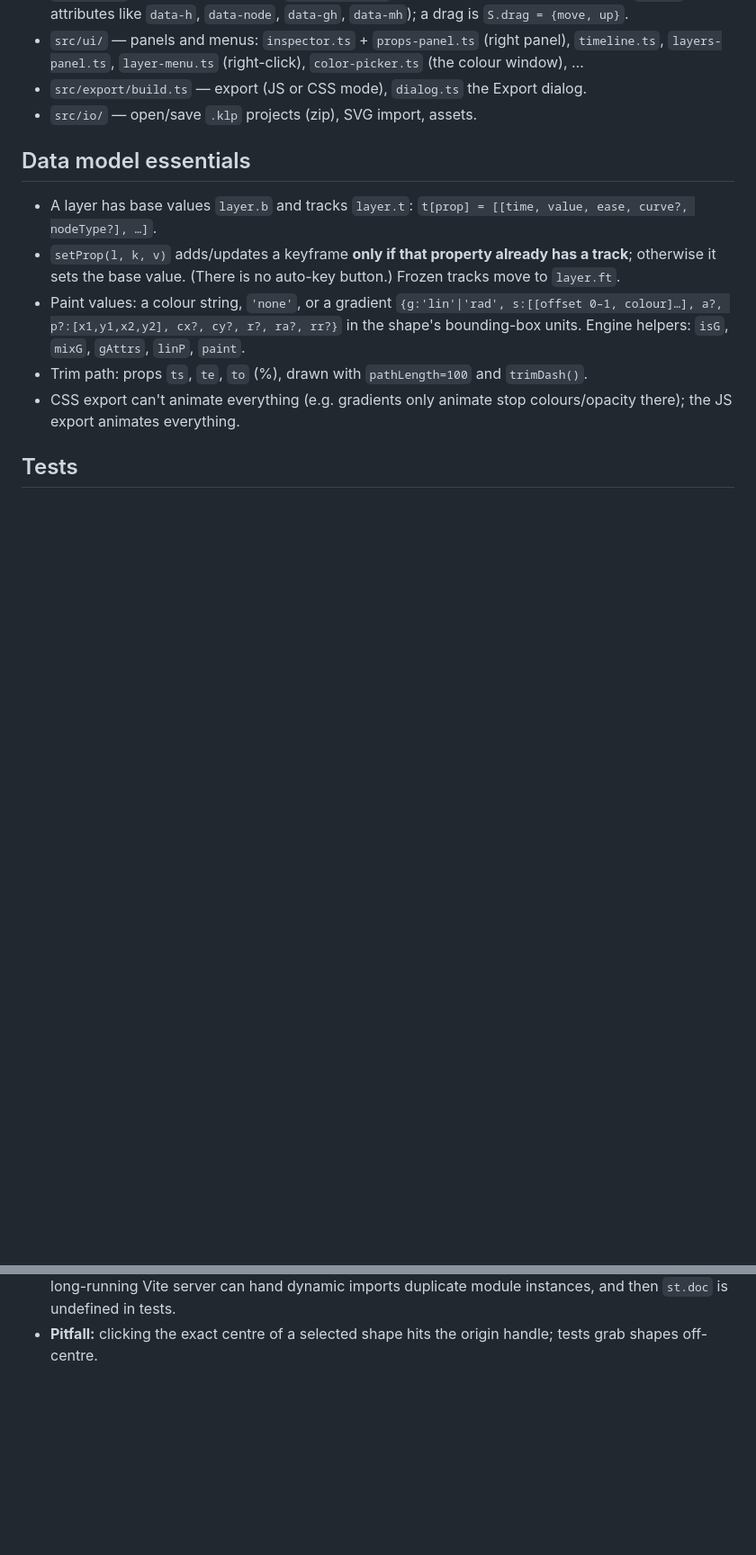
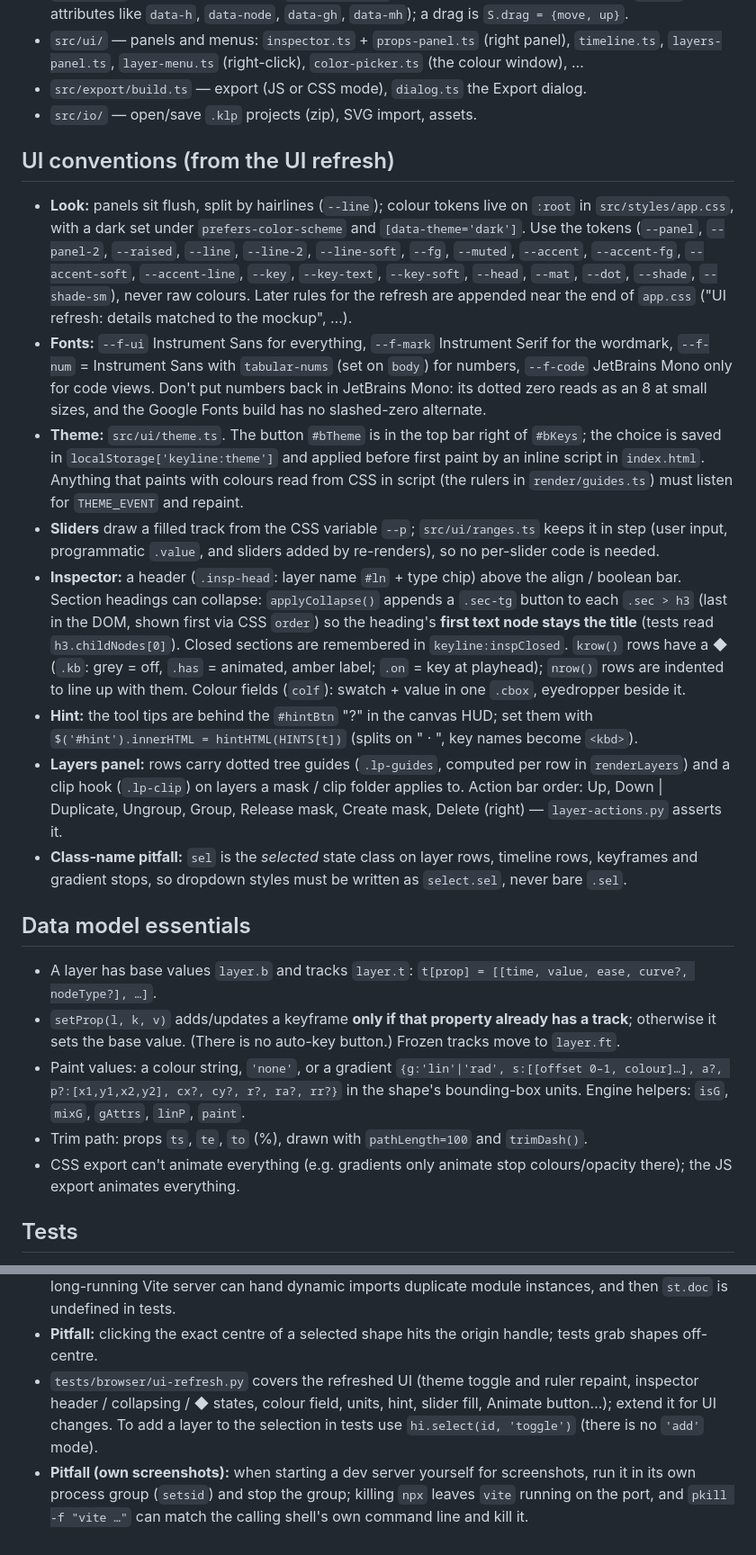
Before and after one commit to asafco83/keyline-app, a Markdown page: CLAUDE.md, 2 parts joined by grey strips. Shown at 90% size. Rendered like a GitHub page; blank space fills up the shorter version.

Commit message:
CLAUDE.md: notes from the UI refresh
- Workflow: CI checks formatting of every file; how to check the live site (built-in browser,
  read only); switch to master after a merge (the remote branch is deleted).
- Owner preferences: mockup first, then match it closely and compare screenshots; every animatable
  property keeps its own row and ◆; never drop functionality; clear, Adobe-like icons.
- New "UI conventions" section: colour tokens, fonts (numbers in Instrument Sans tabular, why not
  JetBrains Mono), theme module and THEME_EVENT, slider fill, inspector header / collapsing / ◆
  states / colour fields, hint helper, layers tree guides, clip hook and action order, and the
  select.sel class-name pitfall.
- Tests: ui-refresh.py, hi.select(id, 'toggle'), and stopping a self-started dev server safely.

Co-Authored-By: Claude Opus 5.5 <noreply@anthropic.com>
Claude-Session: https://claude.ai/code/session_016628za66b19CRM2Jh4QbL9

```diff
--- a/CLAUDE.md
+++ b/CLAUDE.md
@@ -52,6 +64,39 @@ unit tests. `paper` (booleans, lazy-loaded) and `opentype.js` (text to outlines)
   `layers-panel.ts`, `layer-menu.ts` (right-click), `color-picker.ts` (the colour window), …
 - `src/export/build.ts` — export (JS or CSS mode), `dialog.ts` the Export dialog.
 - `src/io/` — open/save `.klp` projects (zip), SVG import, assets.
+
+## UI conventions (from the UI refresh)
+
+- **Look:** panels sit flush, split by hairlines (`--line`); colour tokens live on `:root` in
+  `src/styles/app.css`, with a dark set under `prefers-color-scheme` and `[data-theme='dark']`. Use the
+  tokens (`--panel`, `--panel-2`, `--raised`, `--line`, `--line-2`, `--line-soft`, `--fg`, `--muted`,
+  `--accent`, `--accent-fg`, `--accent-soft`, `--accent-line`, `--key`, `--key-text`, `--key-soft`,
+  `--head`, `--mat`, `--dot`, `--shade`, `--shade-sm`), never raw colours. Later rules for the refresh
+  are appended near the end of `app.css` ("UI refresh: details matched to the mockup", …).
+- **Fonts:** `--f-ui` Instrument Sans for everything, `--f-mark` Instrument Serif for the wordmark,
+  `--f-num` = Instrument Sans with `tabular-nums` (set on `body`) for numbers, `--f-code` JetBrains Mono
+  only for code views. Don't put numbers back in JetBrains Mono: its dotted zero reads as an 8 at small
+  sizes, and the Google Fonts build has no slashed-zero alternate.
+- **Theme:** `src/ui/theme.ts`. The button `#bTheme` is in the top bar right of `#bKeys`; the choice is
+  saved in `localStorage['keyline:theme']` and applied before first paint by an inline script in
+  `index.html`. Anything that paints with colours read from CSS in script (the rulers in
+  `render/guides.ts`) must listen for `THEME_EVENT` and repaint.
+- **Sliders** draw a filled track from the CSS variable `--p`; `src/ui/ranges.ts` keeps it in step
+  (user input, programmatic `.value`, and sliders added by re-renders), so no per-slider code is needed.
+- **Inspector:** a header (`.insp-head`: layer name `#ln` + type chip) above the align / boolean bar.
+  Section headings can collapse: `applyCollapse()` appends a `.sec-tg` button to each `.sec > h3`
+  (last in the DOM, shown first via CSS `order`) so the heading's **first text node stays the title**
+  (tests read `h3.childNodes[0]`). Closed sections are remembered in `keyline:inspClosed`.
+  `krow()` rows have a ◆ (`.kb`: grey = off, `.has` = animated, amber label; `.on` = key at playhead);
+  `nrow()` rows are indented to line up with them. Colour fields (`colf`): swatch + value in one
+  `.cbox`, eyedropper beside it.
+- **Hint:** the tool tips are behind the `#hintBtn` "?" in the canvas HUD; set them with
+  `$('#hint').innerHTML = hintHTML(HINTS[t])` (splits on " · ", key names become `<kbd>`).
+- **Layers panel:** rows carry dotted tree guides (`.lp-guides`, computed per row in `renderLayers`)
+  and a clip hook (`.lp-clip`) on layers a mask / clip folder applies to. Action bar order: Up, Down |
+  Duplicate, Ungroup, Group, Release mask, Create mask, Delete (right) — `layer-actions.py` asserts it.
+- **Class-name pitfall:** `sel` is the _selected_ state class on layer rows, timeline rows, keyframes
+  and gradient stops, so dropdown styles must be written as `select.sel`, never bare `.sel`.
 
 ## Data model essentials
 
@@ -79,3 +124,10 @@ unit tests. `paper` (booleans, lazy-loaded) and `opentype.js` (text to outlines)
   `st.doc` is undefined in tests.
 - **Pitfall:** clicking the exact centre of a selected shape hits the origin handle; tests grab shapes
   off-centre.
+- `tests/browser/ui-refresh.py` covers the refreshed UI (theme toggle and ruler repaint, inspector
+  header / collapsing / ◆ states, colour field, units, hint, slider fill, Animate button…); extend it
+  for UI changes. To add a layer to the selection in tests use `hi.select(id, 'toggle')` (there is no
+  `'add'` mode).
+- **Pitfall (own screenshots):** when starting a dev server yourself for screenshots, run it in its
+  own process group (`setsid`) and stop the group; killing `npx` leaves `vite` running on the port, and
+  `pkill -f "vite …"` can match the calling shell's own command line and kill it.
```
Also changed, not shown: other parts of CLAUDE.md (+14 -2 lines).
